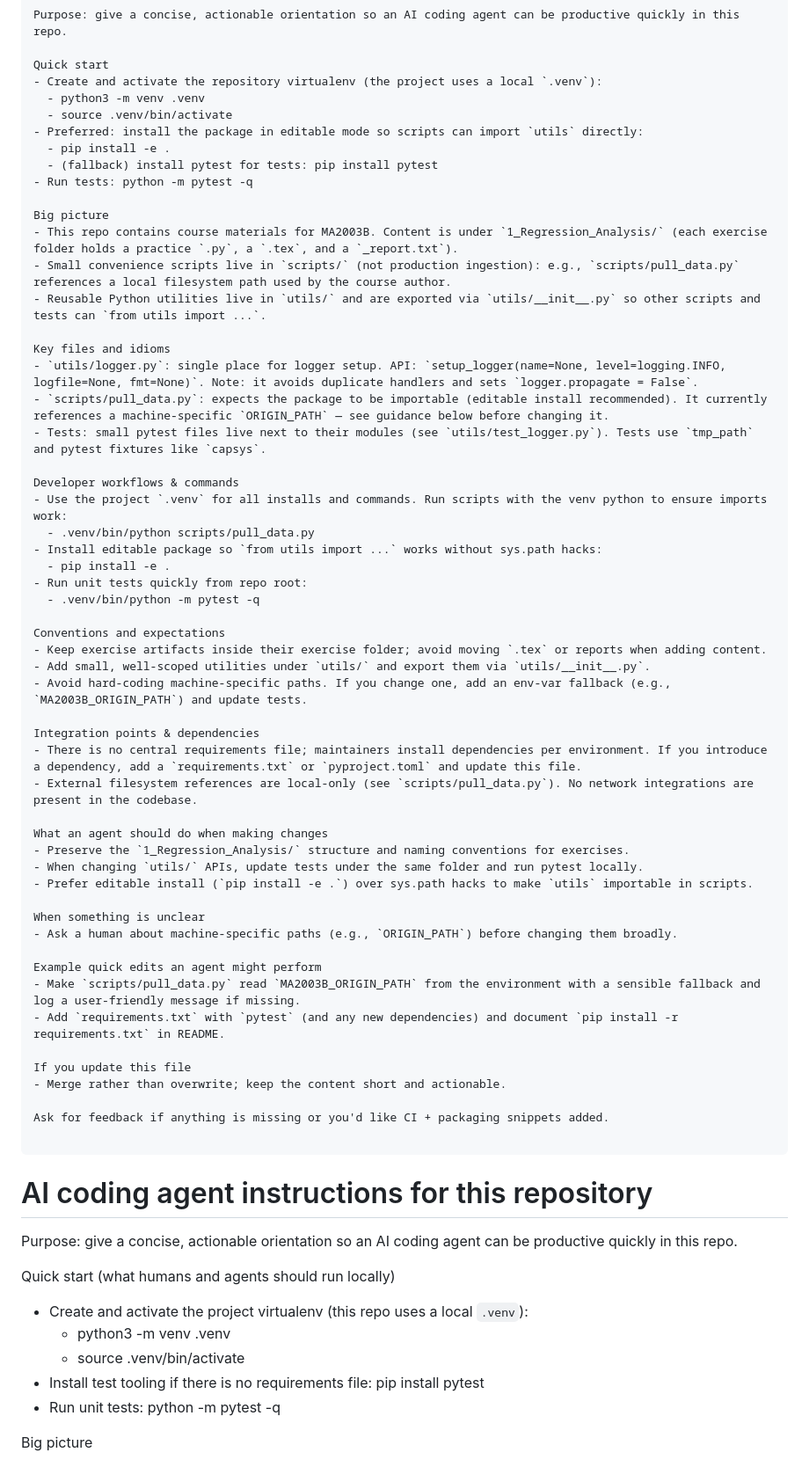
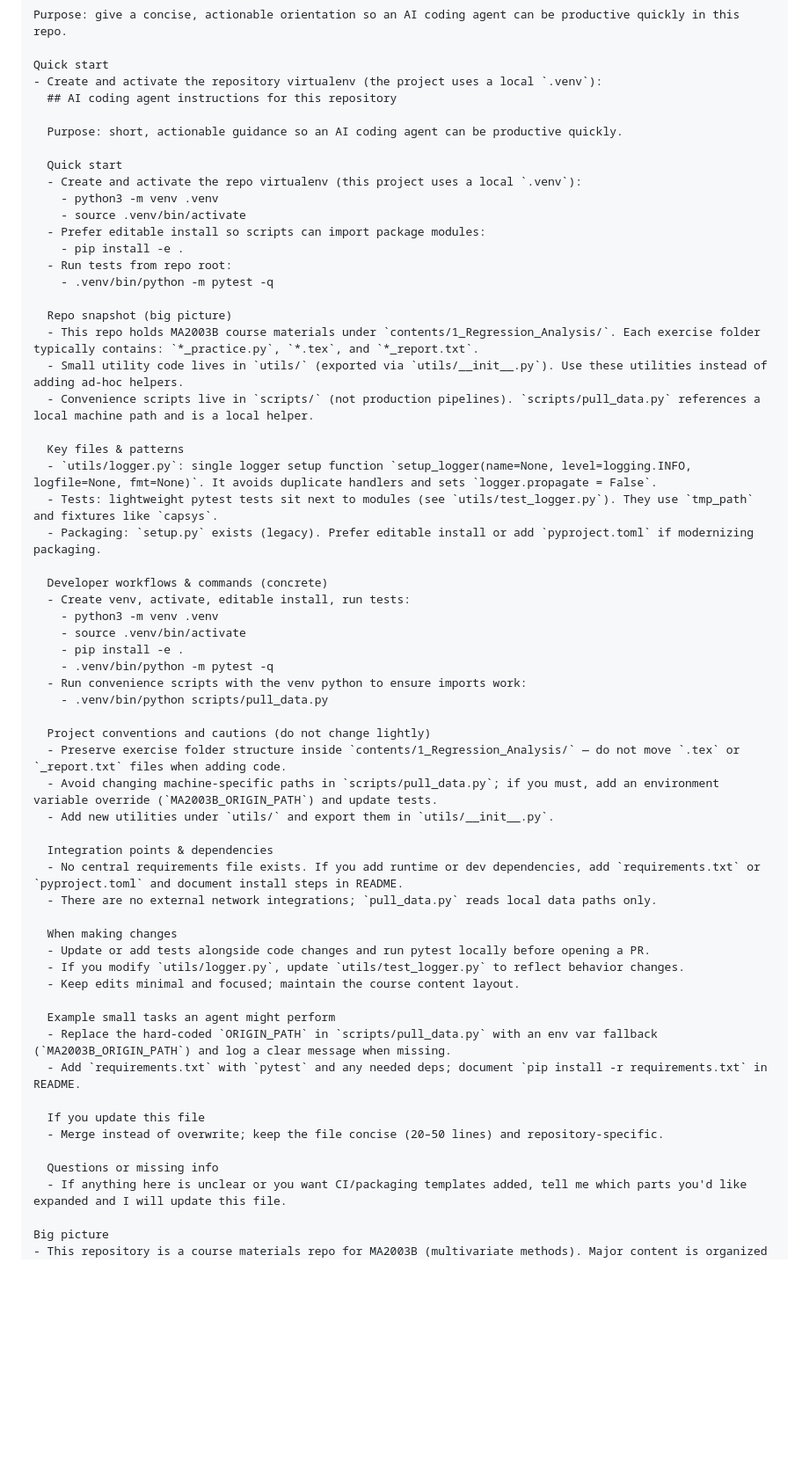
Before and after one commit to julihocc/tec-ma2003b-public, a Markdown page: .github/copilot-instructions.md, the part around the change. Shown at 88% size. GitHub-like rendering; blank space fills up the shorter version.

Commit message:
Updates AI agent instructions
Refreshes the AI agent instructions to be more concise, actionable, and repository-specific.

Focuses on providing essential information for quick onboarding and effective contribution to the project. Clarifies key workflows, conventions, and potential tasks for AI agents.

````diff
--- a/.github/copilot-instructions.md
+++ b/.github/copilot-instructions.md
@@ -5,68 +5,61 @@ Purpose: give a concise, actionable orientation so an AI coding agent can be pro
 
 Quick start
 - Create and activate the repository virtualenv (the project uses a local `.venv`):
-  - python3 -m venv .venv
-  - source .venv/bin/activate
-- Preferred: install the package in editable mode so scripts can import `utils` directly:
-  - pip install -e .
-  - (fallback) install pytest for tests: pip install pytest
-- Run tests: python -m pytest -q
+  ## AI coding agent instructions for this repository
 
-Big picture
-- This repo contains course materials for MA2003B. Content is under `1_Regression_Analysis/` (each exercise folder holds a practice `.py`, a `.tex`, and a `_report.txt`).
-- Small convenience scripts live in `scripts/` (not production ingestion): e.g., `scripts/pull_data.py` references a local filesystem path used by the course author.
-- Reusable Python utilities live in `utils/` and are exported via `utils/__init__.py` so other scripts and tests can `from utils import ...`.
+  Purpose: short, actionable guidance so an AI coding agent can be productive quickly.
 
-Key files and idioms
-- `utils/logger.py`: single place for logger setup. API: `setup_logger(name=None, level=logging.INFO, logfile=None, fmt=None)`. Note: it avoids duplicate handlers and sets `logger.propagate = False`.
-- `scripts/pull_data.py`: expects the package to be importable (editable install recommended). It currently references a machine-specific `ORIGIN_PATH` — see guidance below before changing it.
-- Tests: small pytest files live next to their modules (see `utils/test_logger.py`). Tests use `tmp_path` and pytest fixtures like `capsys`.
+  Quick start
+  - Create and activate the repo virtualenv (this project uses a local `.venv`):
+    - python3 -m venv .venv
+    - source .venv/bin/activate
+  - Prefer editable install so scripts can import package modules:
+    - pip install -e .
+  - Run tests from repo root:
+    - .venv/bin/python -m pytest -q
 
-Developer workflows & commands
-- Use the project `.venv` for all installs and commands. Run scripts with the venv python to ensure imports work:
-  - .venv/bin/python scripts/pull_data.py
-- Install editable package so `from utils import ...` works without sys.path hacks:
-  - pip install -e .
-- Run unit tests quickly from repo root:
-  - .venv/bin/python -m pytest -q
+  Repo snapshot (big picture)
+  - This repo holds MA2003B course materials under `contents/1_Regression_Analysis/`. Each exercise folder typically contains: `*_practice.py`, `*.tex`, and `*_report.txt`.
+  - Small utility code lives in `utils/` (exported via `utils/__init__.py`). Use these utilities instead of adding ad-hoc helpers.
+  - Convenience scripts live in `scripts/` (not production pipelines). `scripts/pull_data.py` references a local machine path and is a local helper.
 
-Conventions and expectations
-- Keep exercise artifacts inside their exercise folder; avoid moving `.tex` or reports when adding content.
-- Add small, well-scoped utilities under `utils/` and export them via `utils/__init__.py`.
-- Avoid hard-coding machine-specific paths. If you change one, add an env-var fallback (e.g., `MA2003B_ORIGIN_PATH`) and update tests.
+  Key files & patterns
+  - `utils/logger.py`: single logger setup function `setup_logger(name=None, level=logging.INFO, logfile=None, fmt=None)`. It avoids duplicate handlers and sets `logger.propagate = False`.
+  - Tests: lightweight pytest tests sit next to modules (see `utils/test_logger.py`). They use `tmp_path` and fixtures like `capsys`.
+  - Packaging: `setup.py` exists (legacy). Prefer editable install or add `pyproject.toml` if modernizing packaging.
 
-Integration points & dependencies
-- There is no central requirements file; maintainers install dependencies per environment. If you introduce a dependency, add a `requirements.txt` or `pyproject.toml` and update this file.
-- External filesystem references are local-only (see `scripts/pull_data.py`). No network integrations are present in the codebase.
+  Developer workflows & commands (concrete)
+  - Create venv, activate, editable install, run tests:
+    - python3 -m venv .venv
+    - source .venv/bin/activate
+    - pip install -e .
+    - .venv/bin/python -m pytest -q
+  - Run convenience scripts with the venv python to ensure imports work:
+    - .venv/bin/python scripts/pull_data.py
 
-What an agent should do when making changes
-- Preserve the `1_Regression_Analysis/` structure and naming conventions for exercises.
-- When changing `utils/` APIs, update tests under the same folder and run pytest locally.
-- Prefer editable install (`pip install -e .`) over sys.path hacks to make `utils` importable in scripts.
+  Project conventions and cautions (do not change lightly)
+  - Preserve exercise folder structure inside `contents/1_Regression_Analysis/` — do not move `.tex` or `_report.txt` files when adding code.
+  - Avoid changing machine-specific paths in `scripts/pull_data.py`; if you must, add an environment variable override (`MA2003B_ORIGIN_PATH`) and update tests.
+  - Add new utilities under `utils/` and export them in `utils/__init__.py`.
 
-When something is unclear
-- Ask a human about machine-specific paths (e.g., `ORIGIN_PATH`) before changing them broadly.
+  Integration points & dependencies
+  - No central requirements file exists. If you add runtime or dev dependencies, add `requirements.txt` or `pyproject.toml` and document install steps in README.
+  - There are no external network integrations; `pull_data.py` reads local data paths only.
 
-Example quick edits an agent might perform
-- Make `scripts/pull_data.py` read `MA2003B_ORIGIN_PATH` from the environment with a sensible fallback and log a user-friendly message if missing.
-- Add `requirements.txt` with `pytest` (and any new dependencies) and document `pip install -r requirements.txt` in README.
+  When making changes
+  - Update or add tests alongside code changes and run pytest locally before opening a PR.
+  - If you modify `utils/logger.py`, update `utils/test_logger.py` to reflect behavior changes.
+  - Keep edits minimal and focused; maintain the course content layout.
 
-If you update this file
-- Merge rather than overwrite; keep the content short and actionable.
+  Example small tasks an agent might perform
+  - Replace the hard-coded `ORIGIN_PATH` in `scripts/pull_data.py` with an env var fallback (`MA2003B_ORIGIN_PATH`) and log a clear message when missing.
+  - Add `requirements.txt` with `pytest` and any needed deps; document `pip install -r requirements.txt` in README.
 
-Ask for feedback if anything is missing or you'd like CI + packaging snippets added.
+  If you update this file
+  - Merge instead of overwrite; keep the file concise (20–50 lines) and repository-specific.
 
-```
-# AI coding agent instructions for this repository
-
-Purpose: give a concise, actionable orientation so an AI coding agent can be productive quickly in this repo.
-
-Quick start (what humans and agents should run locally)
-- Create and activate the project virtualenv (this repo uses a local `.venv`):
-  - python3 -m venv .venv
-  - source .venv/bin/activate
-- Install test tooling if there is no requirements file: pip install pytest
-- Run unit tests: python -m pytest -q
+  Questions or missing info
+  - If anything here is unclear or you want CI/packaging templates added, tell me which parts you'd like expanded and I will update this file.
 
 Big picture
 - This repository is a course materials repo for MA2003B (multivariate methods). Major content is organized under `1_Regression_Analysis/` with subfolders for exercises, reports, and notebooks/text files.
````
